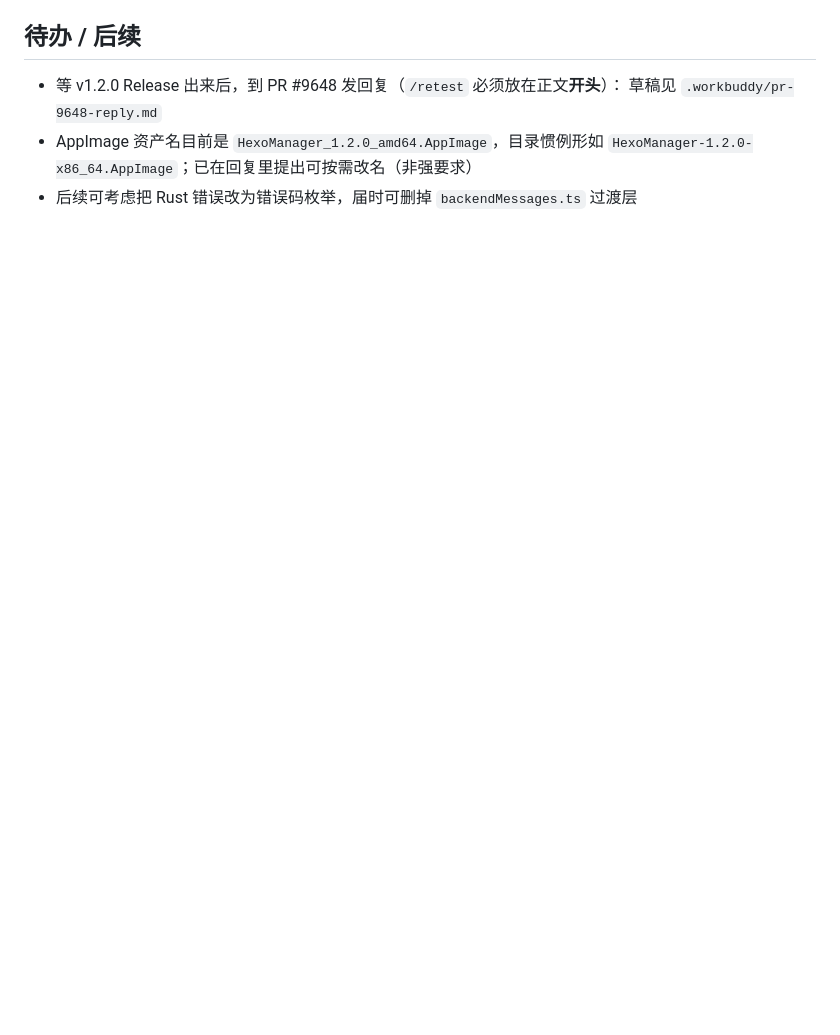
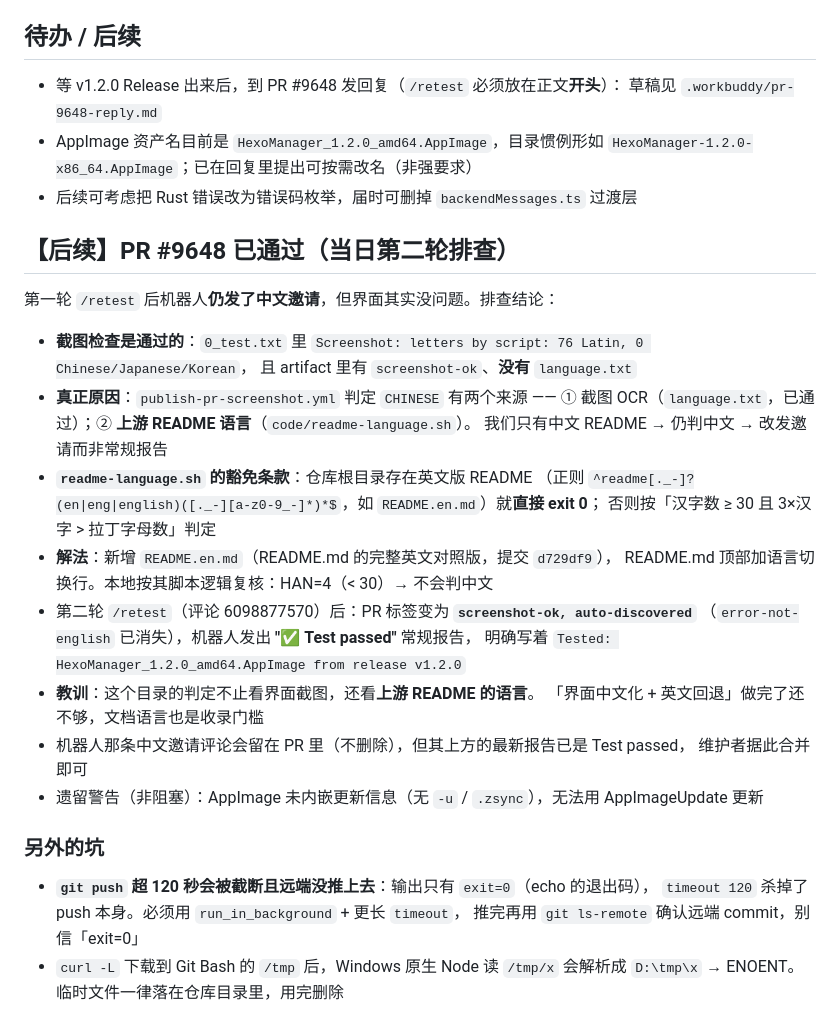
Before and after one commit to xfm0797/HexoManager, a Markdown page: .workbuddy/memory/2026-10-10.md, the part around the change. Rendered like a GitHub page; blank space fills up the shorter version.

Commit message:
chore(memory): 记录 PR #9648 第二轮排查——README 语言才是真正门槛

```diff
--- a/.workbuddy/memory/2026-10-10.md
+++ b/.workbuddy/memory/2026-10-10.md
@@ -125,3 +125,34 @@ Rust 侧 250+ 条中文错误统一是 `Result<T, String>`，改错误码会牵
 - AppImage 资产名目前是 `HexoManager_1.2.0_amd64.AppImage`，目录惯例形如
   `HexoManager-1.2.0-x86_64.AppImage`；已在回复里提出可按需改名（非强要求）
 - 后续可考虑把 Rust 错误改为错误码枚举，届时可删掉 `backendMessages.ts` 过渡层
+
+## 【后续】PR #9648 已通过（当日第二轮排查）
+
+第一轮 `/retest` 后机器人**仍发了中文邀请**，但界面其实没问题。排查结论：
+
+- **截图检查是通过的**：`0_test.txt` 里 `Screenshot: letters by script: 76 Latin, 0 Chinese/Japanese/Korean`，
+  且 artifact 里有 `screenshot-ok`、**没有** `language.txt`
+- **真正原因**：`publish-pr-screenshot.yml` 判定 `CHINESE` 有两个来源 ——
+  ① 截图 OCR（`language.txt`，已通过）；② **上游 README 语言**（`code/readme-language.sh`）。
+  我们只有中文 README → 仍判中文 → 改发邀请而非常规报告
+- **`readme-language.sh` 的豁免条款**：仓库根目录存在英文版 README
+  （正则 `^readme[._-]?(en|eng|english)([._-][a-z0-9_-]*)*$`，如 `README.en.md`）就**直接 exit 0**；
+  否则按「汉字数 ≥ 30 且 3×汉字 > 拉丁字母数」判定
+- **解法**：新增 `README.en.md`（README.md 的完整英文对照版，提交 `d729df9`），
+  README.md 顶部加语言切换行。本地按其脚本逻辑复核：HAN=4（< 30）→ 不会判中文
+- 第二轮 `/retest`（评论 6098877570）后：PR 标签变为 **`screenshot-ok, auto-discovered`**
+  （`error-not-english` 已消失），机器人发出 **"✅ Test passed"** 常规报告，
+  明确写着 `Tested: HexoManager_1.2.0_amd64.AppImage from release v1.2.0`
+- **教训**：这个目录的判定不止看界面截图，还看**上游 README 的语言**。
+  「界面中文化 + 英文回退」做完了还不够，文档语言也是收录门槛
+- 机器人那条中文邀请评论会留在 PR 里（不删除），但其上方的最新报告已是 Test passed，
+  维护者据此合并即可
+- 遗留警告（非阻塞）：AppImage 未内嵌更新信息（无 `-u` / `.zsync`），无法用 AppImageUpdate 更新
+
+### 另外的坑
+
+- **`git push` 超 120 秒会被截断且远端没推上去**：输出只有 `exit=0`（echo 的退出码），
+  `timeout 120` 杀掉了 push 本身。必须用 `run_in_background` + 更长 `timeout`，
+  推完再用 `git ls-remote` 确认远端 commit，别信「exit=0」
+- `curl -L` 下载到 Git Bash 的 `/tmp` 后，Windows 原生 Node 读 `/tmp/x` 会解析成 `D:\tmp\x` → ENOENT。
+  临时文件一律落在仓库目录里，用完删除
```
